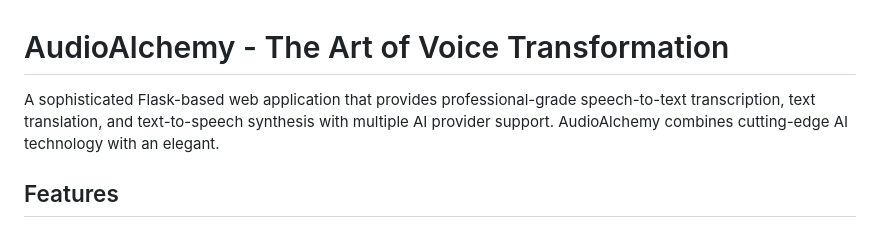
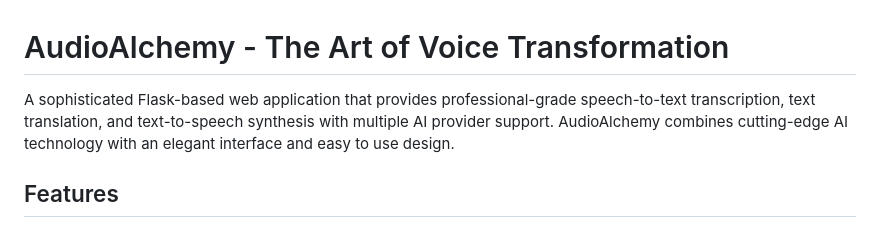
Before and after one commit to Stcroix1414/AudioAlchemy, a Markdown page: README.md, the part around the change. GitHub-like rendering.

Commit message:
Fix typo in README description for clarity

```diff
--- a/README.md
+++ b/README.md
@@ -1,6 +1,6 @@
 # AudioAlchemy - The Art of Voice Transformation
 
-A sophisticated Flask-based web application that provides professional-grade speech-to-text transcription, text translation, and text-to-speech synthesis with multiple AI provider support. AudioAlchemy combines cutting-edge AI technology with an elegant.
+A sophisticated Flask-based web application that provides professional-grade speech-to-text transcription, text translation, and text-to-speech synthesis with multiple AI provider support. AudioAlchemy combines cutting-edge AI technology with an elegant interface and easy to use design.
 
 ## Features
 
```
